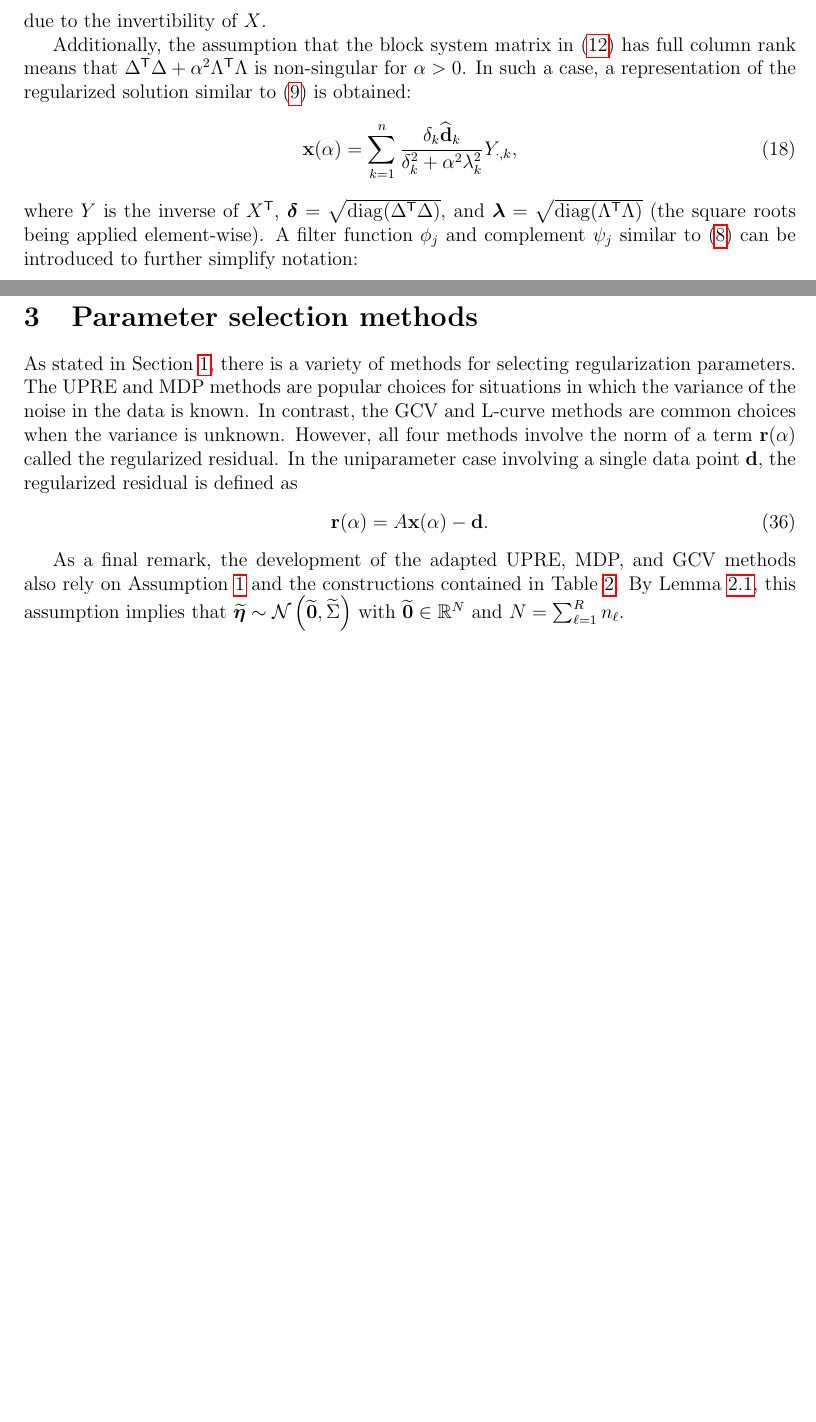
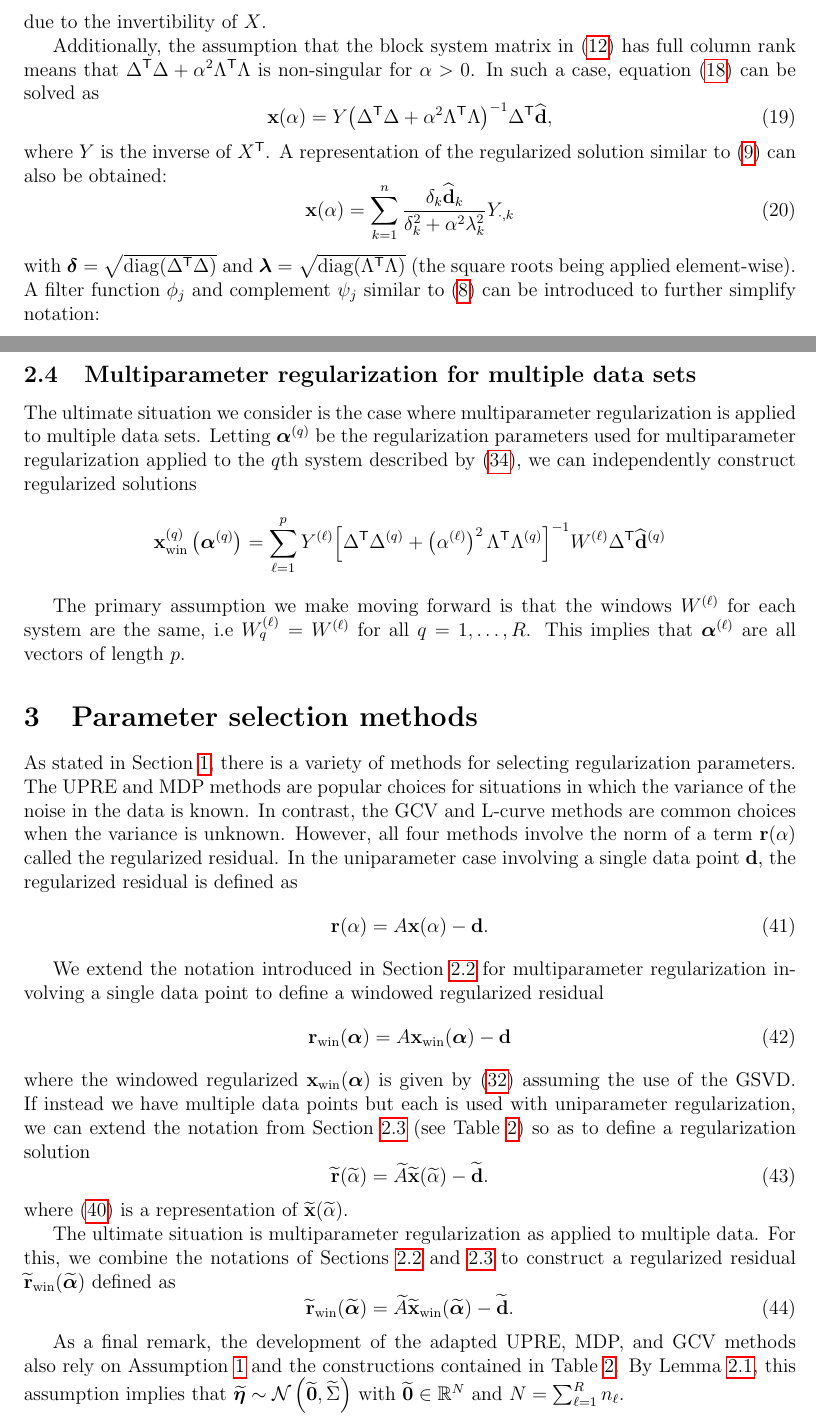
Before and after one commit to mjbyrne2/Parameter-Estimation, a LaTeX document (Parameter-Functions-Paper.tex): two parts of pages 9 and 14 of 35 before the commit and two parts of pages 9 and 15 of 36 after it, joined at a grey line, cut so that both start at the same text, the shorter picture padded with empty space. Compiled offline with pdfLaTeX.

Commit message:
Introduced a new subsection and commands in Parameter Functions paper

```diff
--- a/Parameter-Functions-Paper.tex
+++ b/Parameter-Functions-Paper.tex
@@ -45,11 +45,21 @@
 % Regularization notation:
 \newcommand{\regparam}{\alpha}  % Regularization parameter
 \newcommand{\regparamVec}{\bm{\regparam}}   % Vector of regularization parameters
+\newcommand{\regparamBig}{\widetilde{\regparam}}   % Big regularization parameter
+\newcommand{\regparamVecBig}{\widetilde{\regparamVec}}   % Big regularization parameter
 \newcommand{\R}{R_{\regparam}}	% Regularization matrix
 \newcommand{\regf}{\fVec_{\regparam}}	% Regularized solution
 \newcommand{\xReg}{\xVec(\regparam)}	% Regularized solution
 \newcommand{\xWin}{\xVec_{\text{win}}}	% Windowed regularized solution
 \newcommand{\xSol}{\xVec}	% True solution
+\newcommand{\xBig}{\widetilde{\xVec}}	% Big regularized solution
+\newcommand{\xWinBig}{\xBig_{\text{win}}}	% Big windowed regularized solution
+\newcommand{\rBig}{\widetilde{\rVec}}	% Big regularized residual
+\newcommand{\rWinBig}{\rBig_{\text{win}}}	% Big windowed regularized residual
+\newcommand{\bBig}{\widetilde{\bVec}}	% Big blurred vector
+\newcommand{\dBig}{\widetilde{\dVec}}	% Big data vector
+\newcommand{\ABig}{\widetilde{A}}	% Big system matrix
+\newcommand{\LBig}{\widetilde{L}}	% Big penalty matrix
 \DeclareMathOperator*{\argmax}{arg\,max}
 \DeclareMathOperator*{\argmin}{arg\,min}
 
@@ -389,12 +399,20 @@ An application of the decompositions \eqref{eq:GSVD} is that the normal equation
 which gives
-\[(\trans{\Delta}\Delta + \regparam^2 \trans{\Lambda}\Lambda)\trans{X}\xVec = \trans{\Delta}\svd{\dVec}\]
+\begin{equation}
+    \label{eq:GSVD Normal Eq}
+    (\trans{\Delta}\Delta + \regparam^2 \trans{\Lambda}\Lambda)\trans{X}\xVec(\regparam) = \trans{\Delta}\svd{\dVec}
+\end{equation}
 due to the invertibility of $X$. \par
-Additionally, the assumption that the block system matrix in \eqref{eq:TikSol3} has full column rank means that $\trans{\Delta}\Delta + \regparam^2 \trans{\Lambda}\Lambda$ is non-singular for $\regparam > 0$. In such a case, a representation of the regularized solution similar to \eqref{eq:TikSol} is obtained:
+Additionally, the assumption that the block system matrix in \eqref{eq:TikSol3} has full column rank means that $\trans{\Delta}\Delta + \regparam^2 \trans{\Lambda}\Lambda$ is non-singular for $\regparam > 0$. In such a case, equation \eqref{eq:GSVD Normal Eq} can be solved as
+\begin{equation}
+    \label{eq:GSVD Normal Eq Sol}
+    \xVec(\regparam) = Y\inv{\left(\trans{\Delta}\Delta + \regparam^2 \trans{\Lambda}\Lambda\right)}\trans{\Delta}\svd{\dVec},
+\end{equation}
+where $Y$ is the inverse of $\trans{X}$. A representation of the regularized solution similar to \eqref{eq:TikSol} can also be obtained:
 \begin{equation}
 \label{eq:GSVD Solution 1}
-\xVec(\regparam) = \sum_{k = 1}^{n} \frac{\delta_k \svd{\dVec}_k}{\delta^2_k + \regparam^2 \lambda^2_k}Y_{\cdot,k},
+\xVec(\regparam) = \sum_{k = 1}^{n} \frac{\delta_k \svd{\dVec}_k}{\delta^2_k + \regparam^2 \lambda^2_k}Y_{\cdot,k}
 \end{equation}
-where $Y$ is the inverse of $\trans{X}$, $\bm{\delta} = \sqrt{\diag(\trans{\Delta}\Delta)}$, and $\bm{\lambda} = \sqrt{\diag(\trans{\Lambda}\Lambda)}$ (the square roots being applied element-wise).  A filter function $\filt_j$ and complement $\mfilt_j$ similar to \eqref{eq:TikFilt} can be introduced to further simplify notation:
+with $\bm{\delta} = \sqrt{\diag(\trans{\Delta}\Delta)}$ and $\bm{\lambda} = \sqrt{\diag(\trans{\Lambda}\Lambda)}$ (the square roots being applied element-wise).  A filter function $\filt_j$ and complement $\mfilt_j$ similar to \eqref{eq:TikFilt} can be introduced to further simplify notation:
 \begin{equation}
 \label{eq:Filter functions}
 \filt_j\left(\regparam,\frac{\delta_j}{\lambda_j}\right) = \frac{\delta^2_j}{\delta^2_j + \regparam^2 \lambda^2_j}, \quad \mfilt_j\left(\regparam,\frac{\delta_j}{\lambda_j}\right) = 1 - \filt_j\left(\regparam,\frac{\delta_j}{\lambda_j}\right) = \frac{\regparam^2 \lambda^2_j}{\delta^2_j + \regparam^2 \lambda^2_j}.
@@ -565,6 +614,16 @@ Given $\noiseVec^{(\ell)} \sim \mathcal{N}(\zeroVec^{(\ell)},\Sigma^{(\ell)})$ f
 \end{assumption}
 \noindent In particular, Assumptions \ref{Assumption_System} and \ref{Assumption_Matrices} imply that $n_\ell = n$ for $\ell = 1,\ldots,R$.
 
+\subsection{Multiparameter regularization for multiple data sets} \label{sec:Adapted regularization}
+
+The ultimate situation we consider is the case where multiparameter regularization is applied to multiple data sets. Letting $\regparamVec^{(q)}$ be the regularization parameters used for multiparameter regularization applied to the $q$th system described by \eqref{eq:Big vectors}, we can independently construct regularized solutions
+\[\xWin^{(q)}\left(\regparamVec^{(q)}\right) = \sum_{\ell=1}^p Y^{(\ell)}\inv{\left[\trans{\Delta}\Delta^{(q)} + \left(\regparam^{(\ell)}\right)^2 \trans{\Lambda}\Lambda^{(q)}\right]}W^{(\ell)}\trans{\Delta}\dft{\dVec}^{(q)}\]
+
+
+
+The primary assumption we make moving forward is that the windows $W^{(\ell)}$ for each system are the same, i.e $W^{(\ell)}_q = W^{(\ell)}$ for all $q = 1,\ldots,R$. This implies that $\regparamVec^{(\ell)}$ are all vectors of length $p$.
+
+
 \section{Parameter selection methods} \label{sec:Methods}
 As stated in Section \ref{sec:Introduction}, there is a variety of methods for selecting regularization parameters. The UPRE and MDP methods are popular choices for situations in which the variance of the noise in the data is known. In contrast, the GCV and L-curve methods are common choices when the variance is unknown. However, all four methods involve the norm of a term $\rReg$ called the regularized residual. In the uniparameter case involving a single data point $\dVec$, the regularized residual is defined as
 \begin{equation}
@@ -572,7 +631,22 @@ As stated in Section \ref{sec:Introduction}, there is a variety of methods for s
 \rReg = A\xReg - \dVec.
 \end{equation}
 
-
+We extend the notation introduced in Section \ref{sec:Multiparameter} for multiparameter regularization involving a single data point to define a windowed regularized residual
+\begin{equation}
+\label{eq:Windowed regularized residual}
+\rWin(\regparamVec) = A\xWin(\regparamVec) - \dVec
+\end{equation}
+where the windowed regularized $\xWin(\regparamVec)$ is given by \eqref{eq:Windowed GSVD Solution} assuming the use of the GSVD. If instead we have multiple data points but each is used with uniparameter regularization, we can extend the notation from Section \ref{sec:Multiple data sets} (see Table \ref{tab:System assumptions}) so as to define a regularization solution
+\begin{equation}
+\label{eq:Windowed regularized residual}
+\rBig(\widetilde{\regparam}) = \ABig\xBig(\widetilde{\regparam}) - \dBig.
+\end{equation}
+where \eqref{eq:GSVD Big Normal Eq Sol} is a representation of $\xBig(\widetilde{\regparam})$. \par
+The ultimate situation is multiparameter regularization as applied to multiple data. For this, we combine the notations of Sections \ref{sec:Multiparameter} and \ref{sec:Multiple data sets} to construct a regularized residual $\rWinBig(\regparamVecBig)$ defined as
+\begin{equation}
+\label{eq:Windowed Big regularized residual}
+\rWinBig(\regparamVecBig) = \ABig\xWinBig(\regparamVecBig) - \dBig.
+\end{equation}
 
 
 
```
Also changed, not shown: Parameter-Functions-Paper.tex (53 more changed lines).
